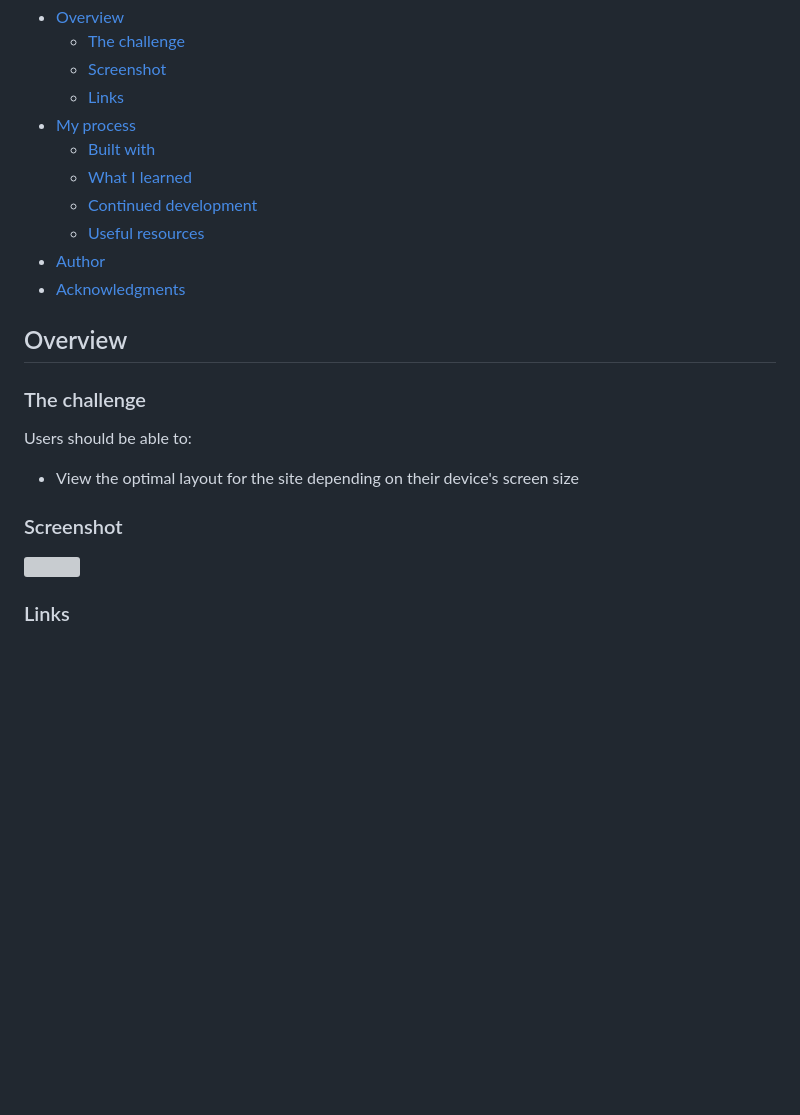
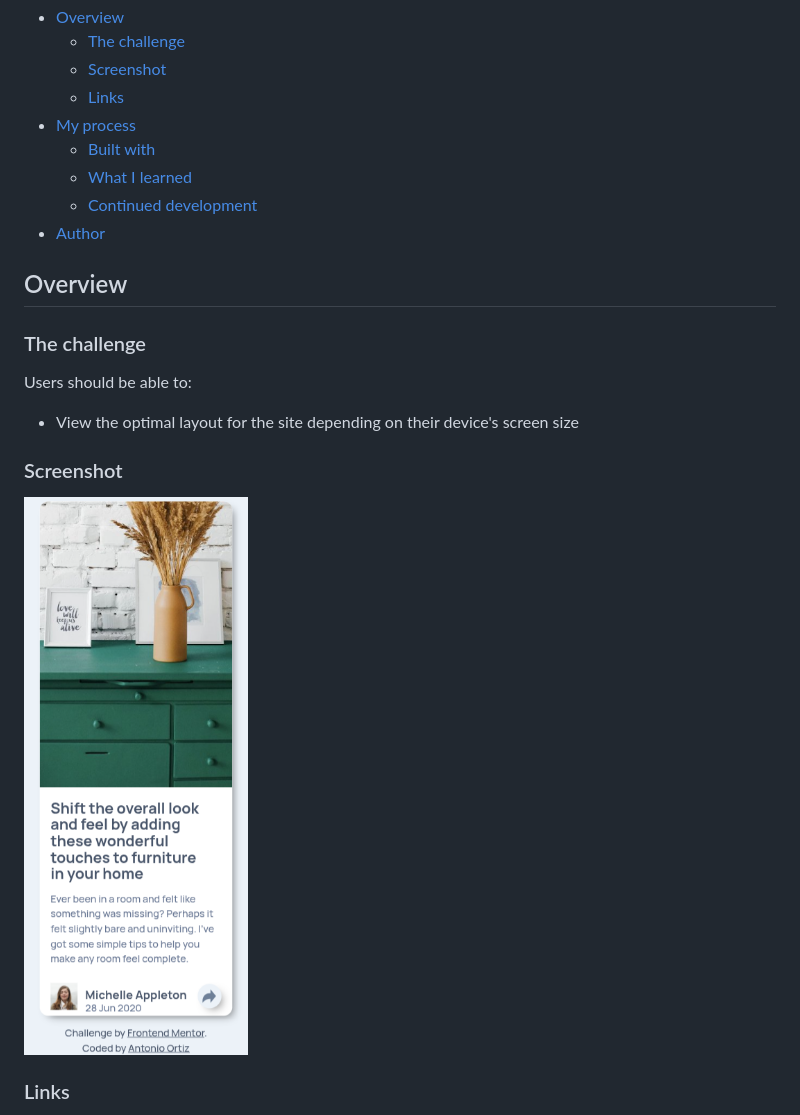
Before and after one commit to ortiz-antonio/article-preview-component, a Markdown page: README.md, the part around the change printed below. Rendered like a GitHub page; pictures changed too: screenshot.png (added); blank space fills up the shorter version; grey boxes are pictures that could not be loaded.

```diff
--- a/README.md
+++ b/README.md
@@ -12,9 +12,8 @@ This is a solution to the Article Preview Component challenge on Frontend Mentor
   - [Built with](#built-with)
   - [What I learned](#what-i-learned)
   - [Continued development](#continued-development)
-  - [Useful resources](#useful-resources)
 - [Author](#author)
-- [Acknowledgments](#acknowledgments)
+
 
 
 ## Overview
@@ -27,7 +26,7 @@ Users should be able to:
 
 ### Screenshot
 
-![](./screenshot.jpg)
+![](./screenshot.png)
 
 
 ### Links
```
Also changed, not shown: other parts of README.md (+4 -35 lines), 2 other files.
